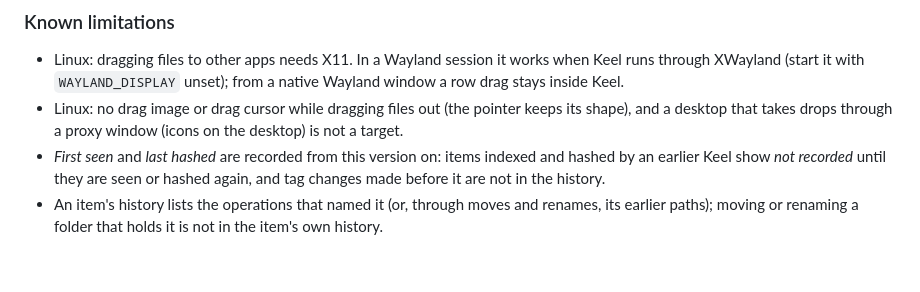
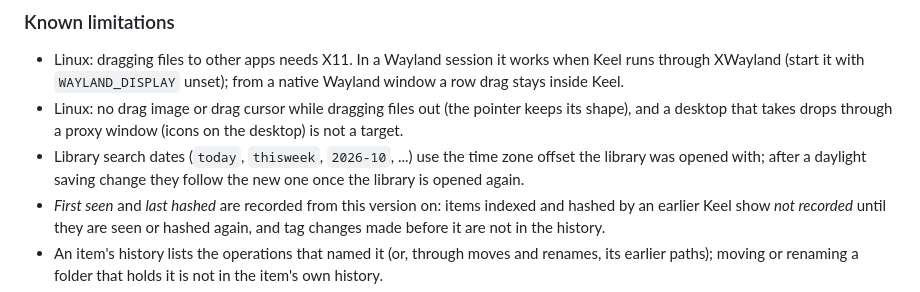
Before and after one commit to Runitupshawty/keel, a Markdown page: CHANGELOG.md, the part around the change. Drawn GitHub-style; blank space fills up the shorter version.

```diff
--- a/CHANGELOG.md
+++ b/CHANGELOG.md
@@ -40,6 +40,7 @@ All notable changes to Keel are listed here. The format follows [Keep a Changelo
 
 - Linux: dragging files to other apps needs X11. In a Wayland session it works when Keel runs through XWayland (start it with `WAYLAND_DISPLAY` unset); from a native Wayland window a row drag stays inside Keel.
 - Linux: no drag image or drag cursor while dragging files out (the pointer keeps its shape), and a desktop that takes drops through a proxy window (icons on the desktop) is not a target.
+- Library search dates (`today`, `thisweek`, `2026-10`, ...) use the time zone offset the library was opened with; after a daylight saving change they follow the new one once the library is opened again.
 - *First seen* and *last hashed* are recorded from this version on: items indexed and hashed by an earlier Keel show *not recorded* until they are seen or hashed again, and tag changes made before it are not in the history.
 - An item's history lists the operations that named it (or, through moves and renames, its earlier paths); moving or renaming a folder that holds it is not in the item's own history.
 - The plan's "Show all" was to open the library's jobs view filtered to the item; Keel has no operation log view, so **Show all** lists up to 1,000 entries in the panel instead.
```
Also changed, not shown: docs/library.md (+2 -0 lines).
